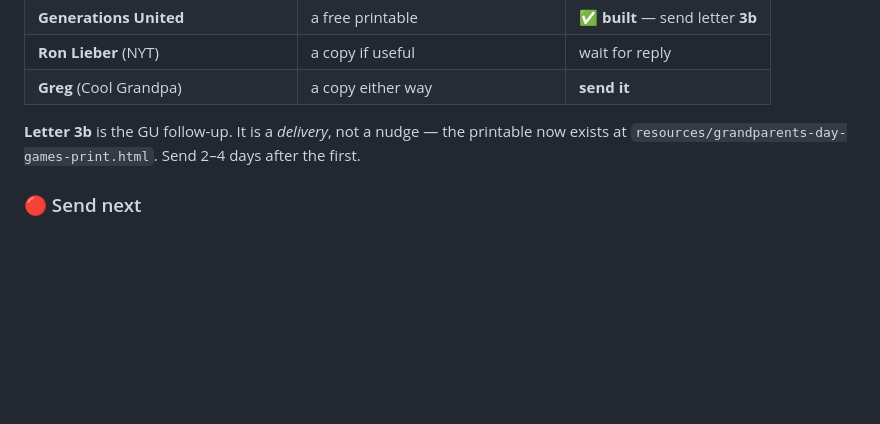
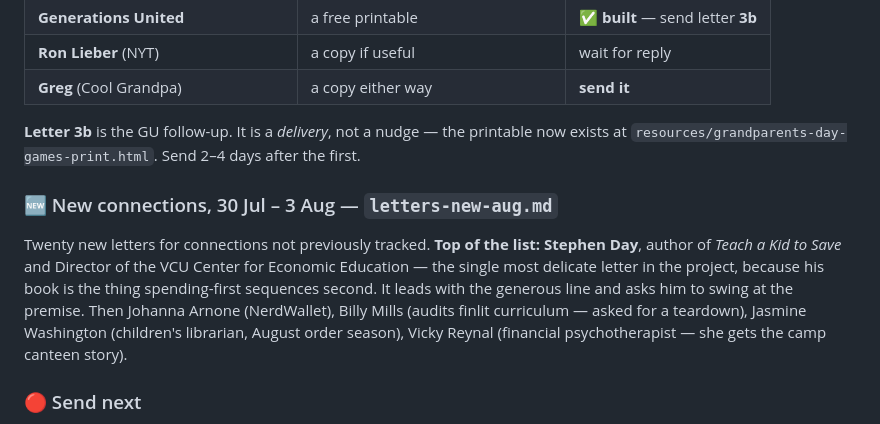
Before and after one commit to offmybach/Characterpose, a Markdown page: HANDOFF.md, the part around the change. GitHub-like rendering; blank space fills up the shorter version.

Commit message:
Point HANDOFF at the new August connections file
Co-Authored-By: Claude Opus 5 <noreply@anthropic.com>
Claude-Session: https://claude.ai/code/session_011bCVQmU5dQHBfkG189ujSG

```diff
--- a/HANDOFF.md
+++ b/HANDOFF.md
@@ -123,6 +123,15 @@ Four promises were made in them:
 **Letter 3b** is the GU follow-up. It is a *delivery*, not a nudge — the printable now exists
 at `resources/grandparents-day-games-print.html`. Send 2–4 days after the first.
 
+### 🆕 New connections, 30 Jul – 3 Aug — `letters-new-aug.md`
+Twenty new letters for connections not previously tracked. **Top of the list: Stephen Day**,
+author of *Teach a Kid to Save* and Director of the VCU Center for Economic Education — the
+single most delicate letter in the project, because his book is the thing spending-first
+sequences second. It leads with the generous line and asks him to swing at the premise.
+Then Johanna Arnone (NerdWallet), Billy Mills (audits finlit curriculum — asked for a
+teardown), Jasmine Washington (children's librarian, August order season), Vicky Reynal
+(financial psychotherapist — she gets the camp canteen story).
+
 ### 🔴 Send next
 1. **Dr. Erikk D. Bonner** — Assistant State Superintendent, MSDE. He opened with a
    thank-you-for-connecting note. Message ready in `letter-erikk-bonner.md`. **The hook is
```
